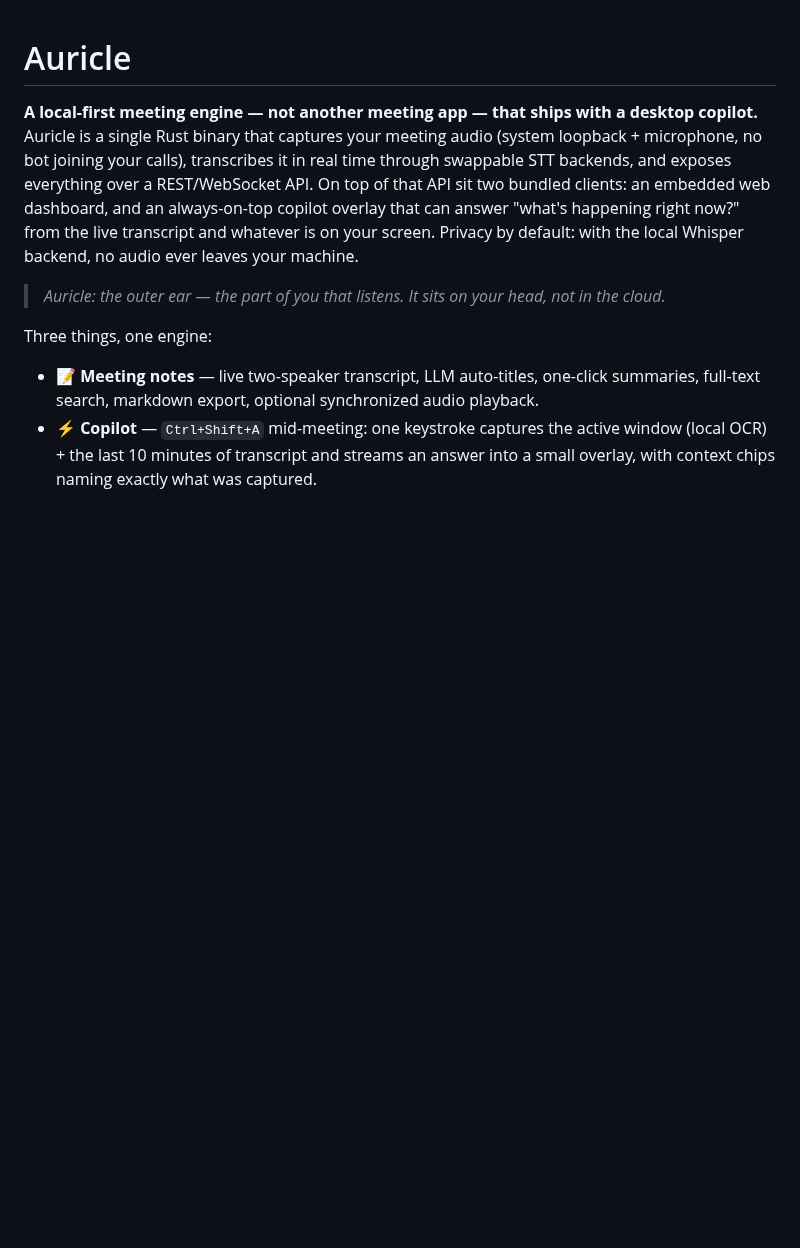
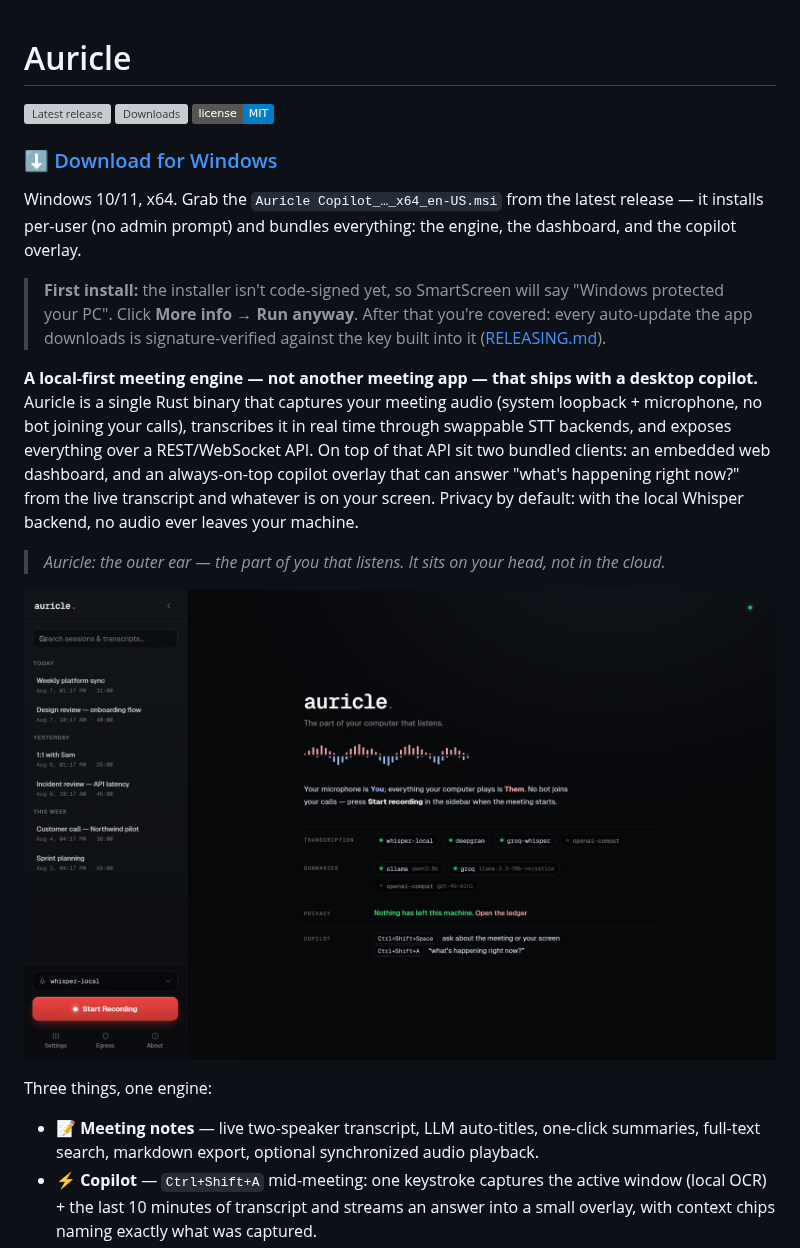
Before and after one commit to ManeeshJupalle/Auricle, a Markdown page: README.md, the part around the change. Rendered like a GitHub page; pictures changed too: docs/dashboard_home.png (added); badges without logos; blank space fills up the shorter version; grey boxes are pictures that could not be loaded.

Commit message:
docs: download storefront — badges, Windows install note, dashboard screenshot

```diff
--- a/README.md
+++ b/README.md
@@ -1,4 +1,20 @@
 # Auricle
+
+[![Latest release](https://img.shields.io/github/v/release/ManeeshJupalle/Auricle?label=latest)](https://github.com/ManeeshJupalle/Auricle/releases/latest)
+[![Downloads](https://img.shields.io/github/downloads/ManeeshJupalle/Auricle/total)](https://github.com/ManeeshJupalle/Auricle/releases)
+[![License: MIT](https://img.shields.io/badge/license-MIT-blue)](LICENSE)
+
+### [⬇ Download for Windows](https://github.com/ManeeshJupalle/Auricle/releases/latest)
+
+Windows 10/11, x64. Grab the `Auricle Copilot_…_x64_en-US.msi` from the
+latest release — it installs per-user (no admin prompt) and bundles
+everything: the engine, the dashboard, and the copilot overlay.
+
+> **First install:** the installer isn't code-signed yet, so SmartScreen
+> will say "Windows protected your PC". Click **More info → Run anyway**.
+> After that you're covered: every auto-update the app downloads is
+> signature-verified against the key built into it
+> ([RELEASING.md](RELEASING.md)).
 
 <!-- HERO GIF (copilot): docs/demo_copilot.gif — quick-assist over a real meeting: hotkey → context chips → streaming answer → follow-up → Esc -->
 
@@ -14,6 +30,8 @@ local Whisper backend, no audio ever leaves your machine.
 
 > *Auricle: the outer ear — the part of you that listens. It sits on your
 > head, not in the cloud.*
+
+![The Auricle dashboard — home view with the two-voice motif, provider readiness, and the privacy line from the egress ledger](docs/dashboard_home.png)
 
 Three things, one engine:
 
```
